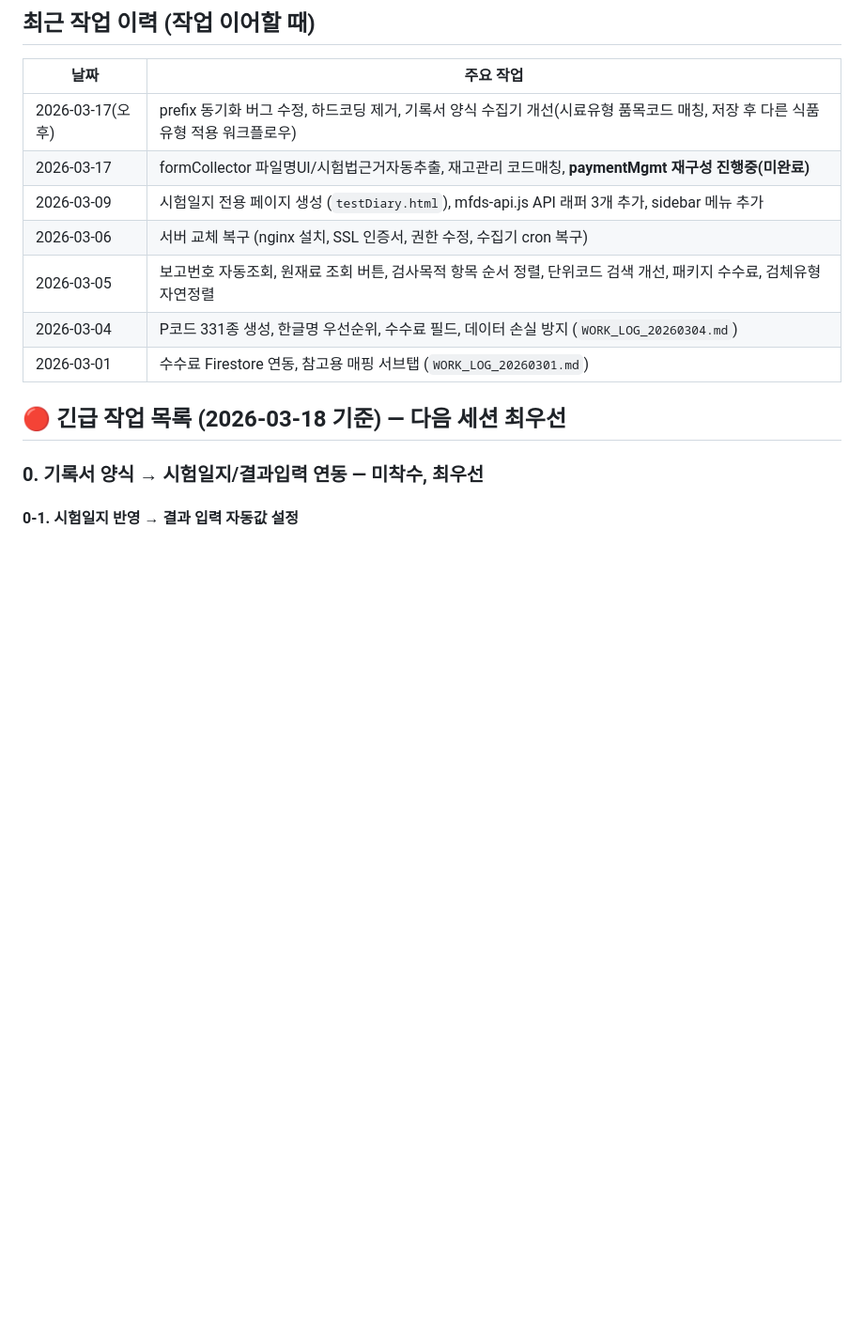
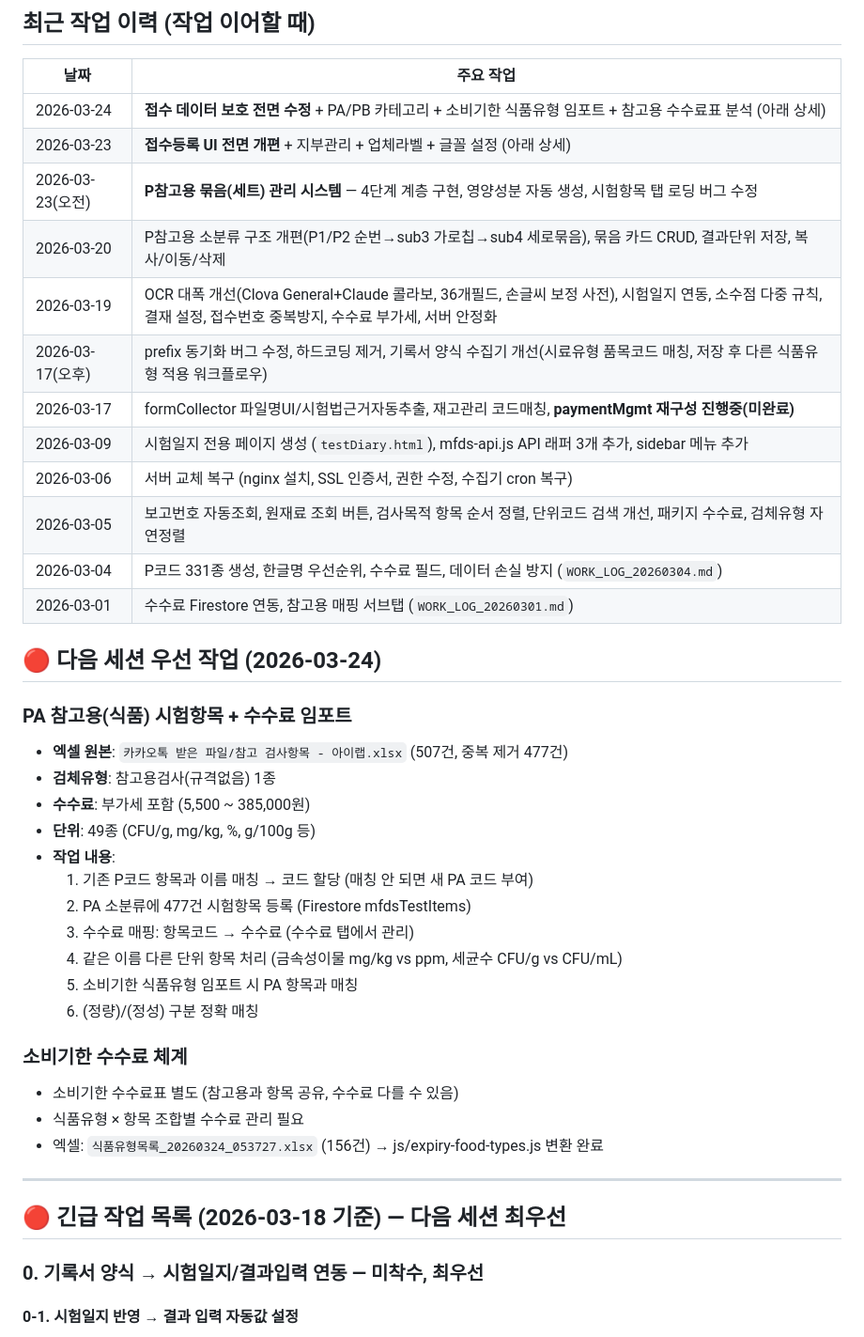
Before and after one commit to biofl1411/bfl_lims, a Markdown page: NEXT_SESSION.md, the part around one of its changes. Shown at 94% size. Drawn GitHub-style; blank space fills up the shorter version.

Commit message:
2026-03-24 작업 일지 상세 기록
Co-Authored-By: Claude Opus 4.6 (1M context) <noreply@anthropic.com>

```diff
--- a/NEXT_SESSION.md
+++ b/NEXT_SESSION.md
@@ -11,6 +11,11 @@
 
 | 날짜 | 주요 작업 |
 |------|-----------|
+| 2026-03-24 | **접수 데이터 보호 전면 수정** + PA/PB 카테고리 + 소비기한 식품유형 임포트 + 참고용 수수료표 분석 (아래 상세) |
+| 2026-03-23 | **접수등록 UI 전면 개편** + 지부관리 + 업체라벨 + 글꼴 설정 (아래 상세) |
+| 2026-03-23(오전) | **P참고용 묶음(세트) 관리 시스템** — 4단계 계층 구현, 영양성분 자동 생성, 시험항목 탭 로딩 버그 수정 |
+| 2026-03-20 | P참고용 소분류 구조 개편(P1/P2 순번→sub3 가로칩→sub4 세로묶음), 묶음 카드 CRUD, 결과단위 저장, 복사/이동/삭제 |
+| 2026-03-19 | OCR 대폭 개선(Clova General+Claude 콜라보, 36개필드, 손글씨 보정 사전), 시험일지 연동, 소수점 다중 규칙, 결재 설정, 접수번호 중복방지, 수수료 부가세, 서버 안정화 |
 | 2026-03-17(오후) | prefix 동기화 버그 수정, 하드코딩 제거, 기록서 양식 수집기 개선(시료유형 품목코드 매칭, 저장 후 다른 식품유형 적용 워크플로우) |
 | 2026-03-17 | formCollector 파일명UI/시험법근거자동추출, 재고관리 코드매칭, **paymentMgmt 재구성 진행중(미완료)** |
 | 2026-03-09 | 시험일지 전용 페이지 생성 (`testDiary.html`), mfds-api.js API 래퍼 3개 추가, sidebar 메뉴 추가 |
@@ -18,6 +23,28 @@
 | 2026-03-05 | 보고번호 자동조회, 원재료 조회 버튼, 검사목적 항목 순서 정렬, 단위코드 검색 개선, 패키지 수수료, 검체유형 자연정렬 |
 | 2026-03-04 | P코드 331종 생성, 한글명 우선순위, 수수료 필드, 데이터 손실 방지 (`WORK_LOG_20260304.md`) |
 | 2026-03-01 | 수수료 Firestore 연동, 참고용 매핑 서브탭 (`WORK_LOG_20260301.md`) |
+
+## 🔴 다음 세션 우선 작업 (2026-03-24)
+
+### PA 참고용(식품) 시험항목 + 수수료 임포트
+- **엑셀 원본**: `카카오톡 받은 파일/참고 검사항목 - 아이랩.xlsx` (507건, 중복 제거 477건)
+- **검체유형**: 참고용검사(규격없음) 1종
+- **수수료**: 부가세 포함 (5,500 ~ 385,000원)
+- **단위**: 49종 (CFU/g, mg/kg, %, g/100g 등)
+- **작업 내용**:
+  1. 기존 P코드 항목과 이름 매칭 → 코드 할당 (매칭 안 되면 새 PA 코드 부여)
+  2. PA 소분류에 477건 시험항목 등록 (Firestore mfdsTestItems)
+  3. 수수료 매핑: 항목코드 → 수수료 (수수료 탭에서 관리)
+  4. 같은 이름 다른 단위 항목 처리 (금속성이물 mg/kg vs ppm, 세균수 CFU/g vs CFU/mL)
+  5. 소비기한 식품유형 임포트 시 PA 항목과 매칭
+  6. (정량)/(정성) 구분 정확 매칭
+
+### 소비기한 수수료 체계
+- 소비기한 수수료표 별도 (참고용과 항목 공유, 수수료 다를 수 있음)
+- 식품유형 × 항목 조합별 수수료 관리 필요
+- 엑셀: `식품유형목록_20260324_053727.xlsx` (156건) → js/expiry-food-types.js 변환 완료
+
+---
 
 ## 🔴 긴급 작업 목록 (2026-03-18 기준) — 다음 세션 최우선
 
```
Also changed, not shown: other parts of NEXT_SESSION.md (+15 -1 lines), WORK_LOG_20260324.md (added, +139 -0 lines).
